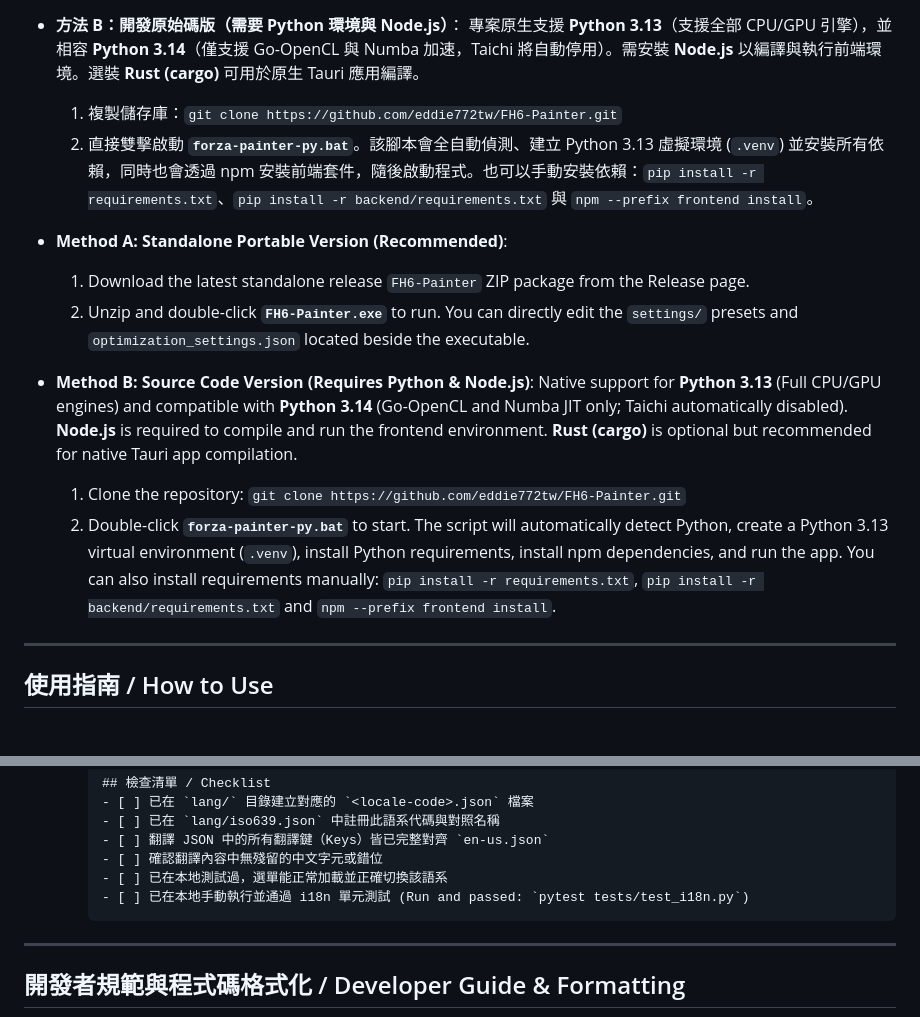
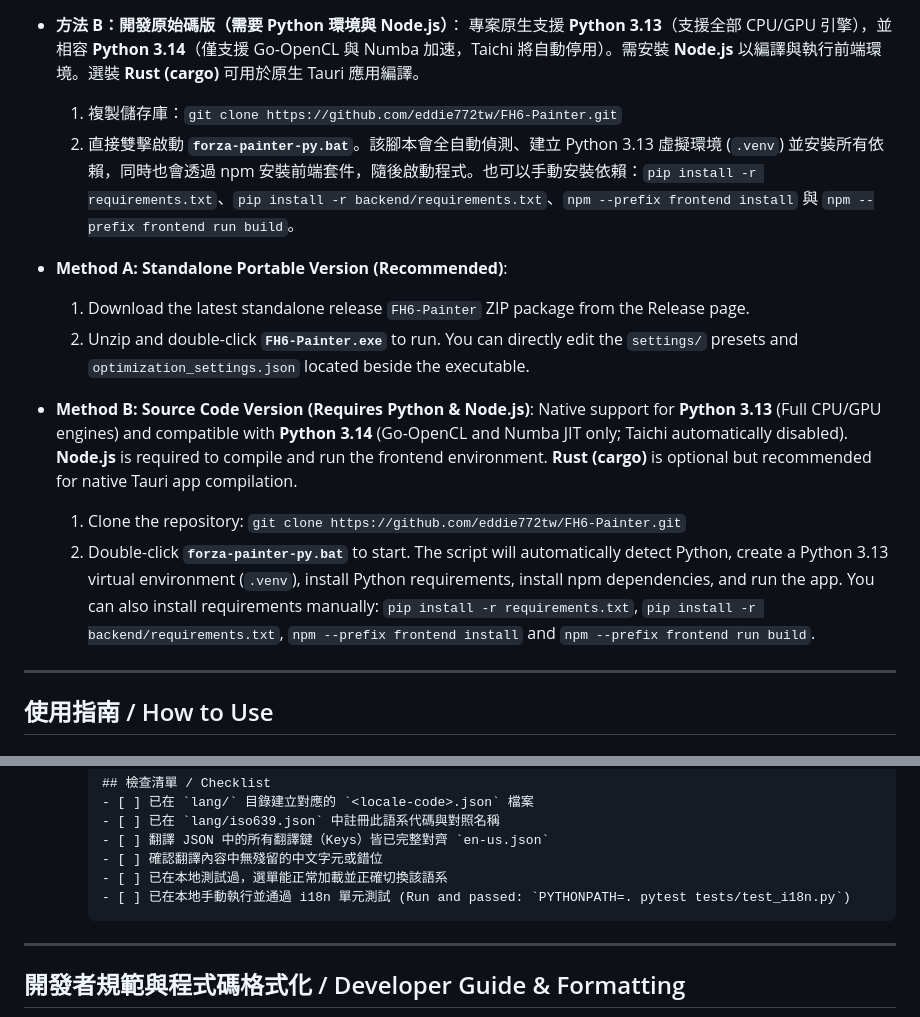
Before and after one commit to eddie772tw/FH6-Painter, a Markdown page: README.md, 2 parts joined by grey strips. GitHub-like rendering.

Commit message:
docs: update README.md dependency installation commands and i18n test instructions
- Added `npm --prefix frontend run build` to Method B setup steps.
- Updated `pytest tests/test_i18n.py` to `PYTHONPATH=. pytest tests/test_i18n.py` in the i18n PR Checklist to prevent import errors.

Co-authored-by: eddie772tw <124030741+eddie772tw@users.noreply.github.com>

````diff
--- a/README.md
+++ b/README.md
@@ -87,7 +87,7 @@ Support Go-OpenCL, Taichi, and Numba acceleration across CPU and GPU, provide GU
 *   **方法 B：開發原始碼版（需要 Python 環境與 Node.js）**：
     專案原生支援 **Python 3.13**（支援全部 CPU/GPU 引擎），並相容 **Python 3.14**（僅支援 Go-OpenCL 與 Numba 加速，Taichi 將自動停用）。需安裝 **Node.js** 以編譯與執行前端環境。選裝 **Rust (cargo)** 可用於原生 Tauri 應用編譯。
     1. 複製儲存庫：`git clone https://github.com/eddie772tw/FH6-Painter.git`
-    2. 直接雙擊啟動 **`forza-painter-py.bat`**。該腳本會全自動偵測、建立 Python 3.13 虛擬環境 (`.venv`) 並安裝所有依賴，同時也會透過 npm 安裝前端套件，隨後啟動程式。也可以手動安裝依賴：`pip install -r requirements.txt`、`pip install -r backend/requirements.txt` 與 `npm --prefix frontend install`。
+    2. 直接雙擊啟動 **`forza-painter-py.bat`**。該腳本會全自動偵測、建立 Python 3.13 虛擬環境 (`.venv`) 並安裝所有依賴，同時也會透過 npm 安裝前端套件，隨後啟動程式。也可以手動安裝依賴：`pip install -r requirements.txt`、`pip install -r backend/requirements.txt`、`npm --prefix frontend install` 與 `npm --prefix frontend run build`。
 
 *   **Method A: Standalone Portable Version (Recommended)**:
     1. Download the latest standalone release `FH6-Painter` ZIP package from the Release page.
@@ -95,7 +95,7 @@ Support Go-OpenCL, Taichi, and Numba acceleration across CPU and GPU, provide GU
 *   **Method B: Source Code Version (Requires Python & Node.js)**:
     Native support for **Python 3.13** (Full CPU/GPU engines) and compatible with **Python 3.14** (Go-OpenCL and Numba JIT only; Taichi automatically disabled). **Node.js** is required to compile and run the frontend environment. **Rust (cargo)** is optional but recommended for native Tauri app compilation.
     1. Clone the repository: `git clone https://github.com/eddie772tw/FH6-Painter.git`
-    2. Double-click **`forza-painter-py.bat`** to start. The script will automatically detect Python, create a Python 3.13 virtual environment (`.venv`), install Python requirements, install npm dependencies, and run the app. You can also install requirements manually: `pip install -r requirements.txt`, `pip install -r backend/requirements.txt` and `npm --prefix frontend install`.
+    2. Double-click **`forza-painter-py.bat`** to start. The script will automatically detect Python, create a Python 3.13 virtual environment (`.venv`), install Python requirements, install npm dependencies, and run the app. You can also install requirements manually: `pip install -r requirements.txt`, `pip install -r backend/requirements.txt`, `npm --prefix frontend install` and `npm --prefix frontend run build`.
 
 ---
 
@@ -192,7 +192,7 @@ The project supports a fully dynamic multi-language framework. Contributors can
      - [ ] 翻譯 JSON 中的所有翻譯鍵（Keys）皆已完整對齊 `en-us.json`
      - [ ] 確認翻譯內容中無殘留的中文字元或錯位
      - [ ] 已在本地測試過，選單能正常加載並正確切換該語系
-     - [ ] 已在本地手動執行並通過 i18n 單元測試 (Run and passed: `pytest tests/test_i18n.py`)
+     - [ ] 已在本地手動執行並通過 i18n 單元測試 (Run and passed: `PYTHONPATH=. pytest tests/test_i18n.py`)
      ```
 
 ---
````
